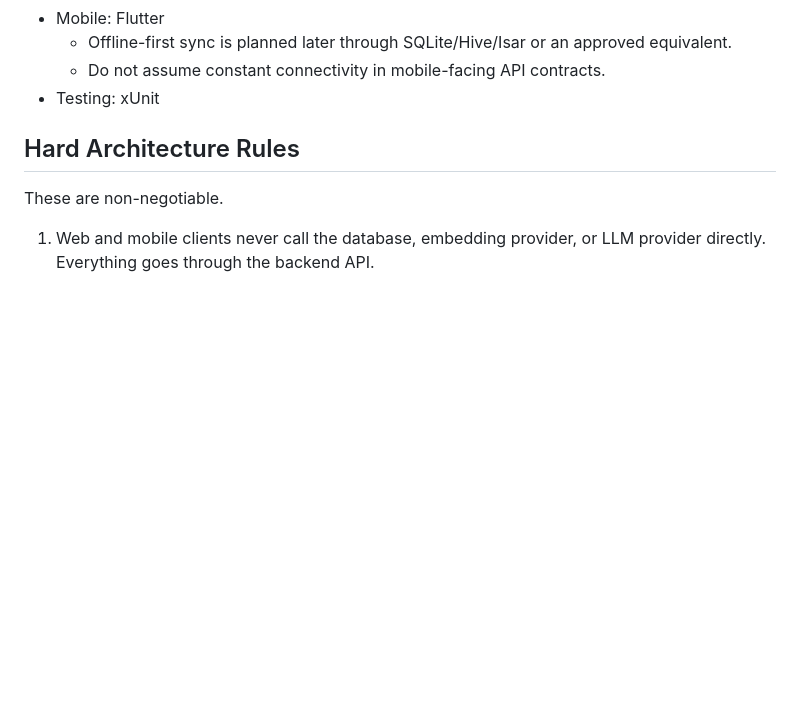
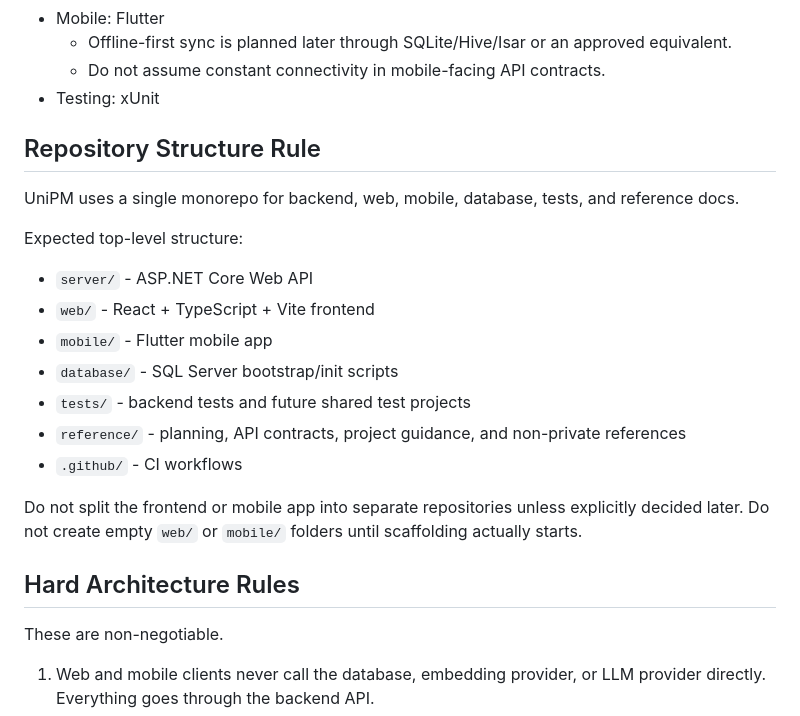
Before and after one commit to lucifron28/UniPM, a Markdown page: AGENTS.md, the part around the change. GitHub-like rendering; blank space fills up the shorter version.

Commit message:
docs(project): clarify monorepo structure

```diff
--- a/AGENTS.md
+++ b/AGENTS.md
@@ -29,6 +29,23 @@ Do not change the stack without discussion.
   - Offline-first sync is planned later through SQLite/Hive/Isar or an approved equivalent.
   - Do not assume constant connectivity in mobile-facing API contracts.
 - Testing: xUnit
+
+## Repository Structure Rule
+
+UniPM uses a single monorepo for backend, web, mobile, database, tests, and reference docs.
+
+Expected top-level structure:
+
+- `server/` - ASP.NET Core Web API
+- `web/` - React + TypeScript + Vite frontend
+- `mobile/` - Flutter mobile app
+- `database/` - SQL Server bootstrap/init scripts
+- `tests/` - backend tests and future shared test projects
+- `reference/` - planning, API contracts, project guidance, and non-private references
+- `.github/` - CI workflows
+
+Do not split the frontend or mobile app into separate repositories unless explicitly decided later.
+Do not create empty `web/` or `mobile/` folders until scaffolding actually starts.
 
 ## Hard Architecture Rules
 
```
